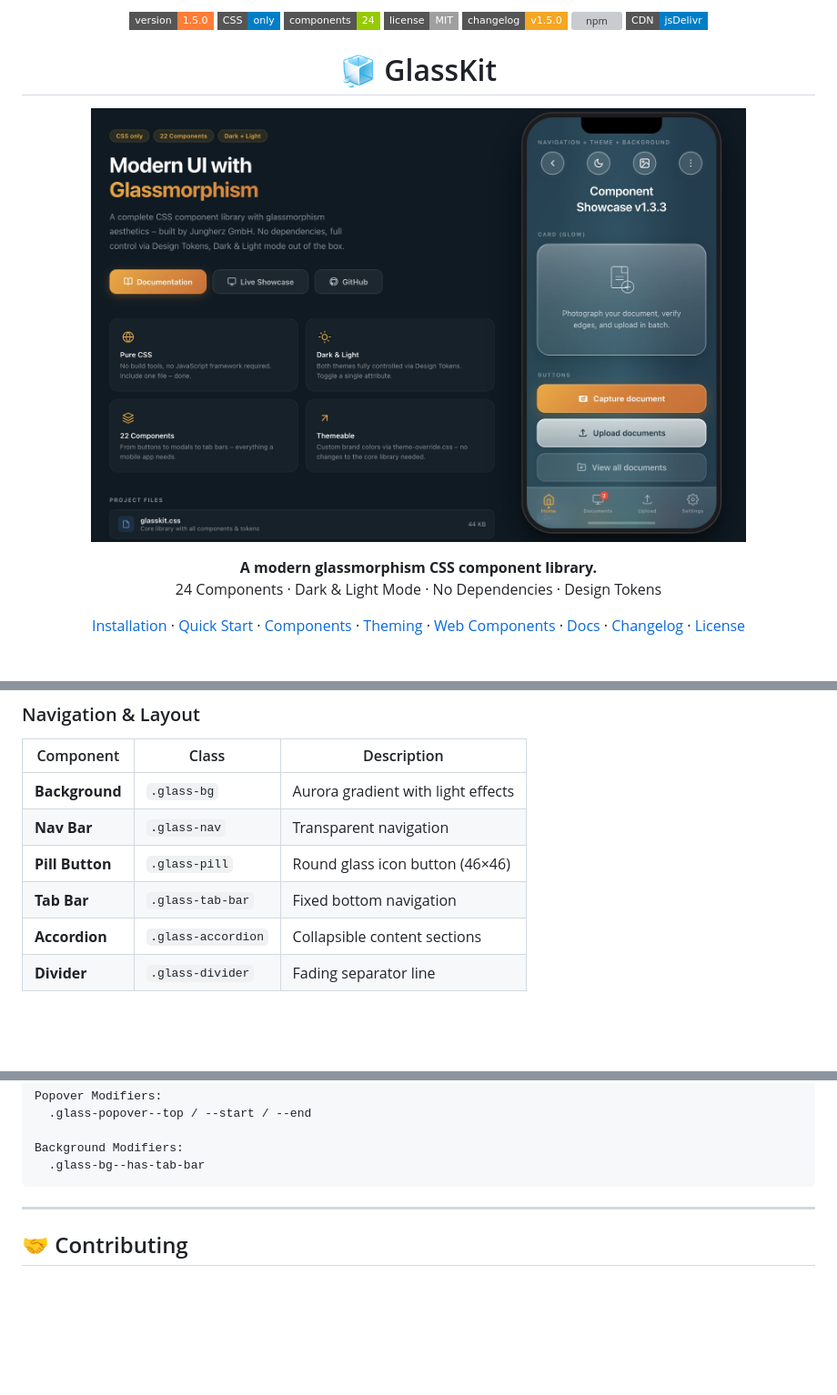
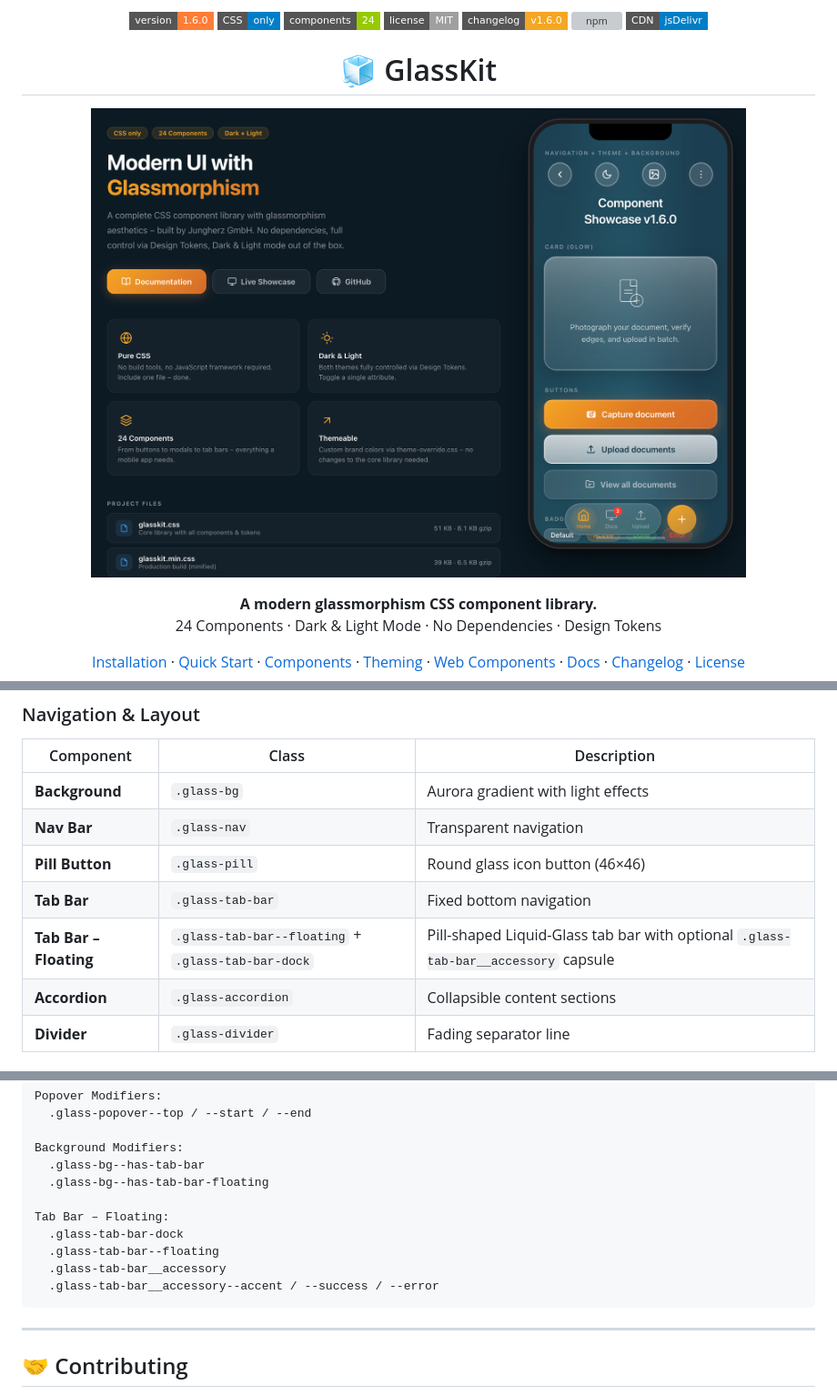
Before and after one commit to JUNGHERZ/GlassKit, a Markdown page: README.md, 3 parts joined by grey strips. Shown at 91% size. Drawn GitHub-style; pictures changed too: intro_screenshot.jpg; badges without logos; blank space fills up the shorter version; grey boxes are pictures that could not be loaded.

````diff
--- a/README.md
+++ b/README.md
@@ -1,9 +1,9 @@
 <p align="center">
-  <img src="https://img.shields.io/badge/version-1.5.0-orange?style=flat-square" alt="Version">
+  <img src="https://img.shields.io/badge/version-1.6.0-orange?style=flat-square" alt="Version">
   <img src="https://img.shields.io/badge/CSS-only-blue?style=flat-square" alt="CSS only">
   <img src="https://img.shields.io/badge/components-24-green?style=flat-square" alt="Components">
   <img src="https://img.shields.io/badge/license-MIT-lightgrey?style=flat-square" alt="License">
-  <a href="CHANGELOG.md"><img src="https://img.shields.io/badge/changelog-v1.5.0-f5a623?style=flat-square" alt="Changelog"></a>
+  <a href="CHANGELOG.md"><img src="https://img.shields.io/badge/changelog-v1.6.0-f5a623?style=flat-square" alt="Changelog"></a>
   <a href="https://www.npmjs.com/package/@jungherz-de/glasskit"><img src="https://img.shields.io/npm/v/@jungherz-de/glasskit?style=flat-square&color=cb3837&label=npm" alt="npm"></a>
   <a href="https://cdn.jsdelivr.net/npm/@jungherz-de/glasskit/"><img src="https://img.shields.io/badge/CDN-jsDelivr-blue?style=flat-square" alt="jsDelivr"></a>
 </p>
@@ -164,6 +164,7 @@ Download the files directly from the [GitHub Release](https://github.com/JUNGHER
 | **Nav Bar** | `.glass-nav` | Transparent navigation |
 | **Pill Button** | `.glass-pill` | Round glass icon button (46×46) |
 | **Tab Bar** | `.glass-tab-bar` | Fixed bottom navigation |
+| **Tab Bar – Floating** | `.glass-tab-bar--floating` + `.glass-tab-bar-dock` | Pill-shaped Liquid-Glass tab bar with optional `.glass-tab-bar__accessory` capsule |
 | **Accordion** | `.glass-accordion` | Collapsible content sections |
 | **Divider** | `.glass-divider` | Fading separator line |
 
@@ -545,6 +546,13 @@ Popover Modifiers:
 
 Background Modifiers:
   .glass-bg--has-tab-bar
+  .glass-bg--has-tab-bar-floating
+
+Tab Bar – Floating:
+  .glass-tab-bar-dock
+  .glass-tab-bar--floating
+  .glass-tab-bar__accessory
+  .glass-tab-bar__accessory--accent / --success / --error
 ```
 
 ---
````
Also changed, not shown: CHANGELOG.md (+22 -1 lines), SKILL.md (+29 -1 lines), 8 other files.
